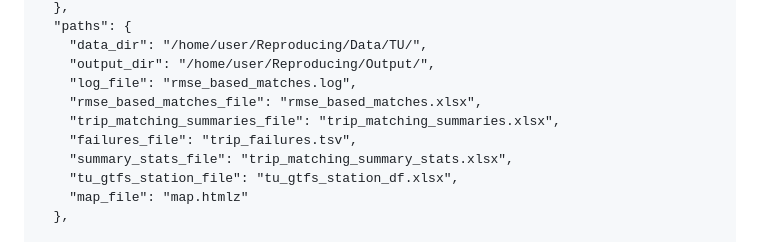
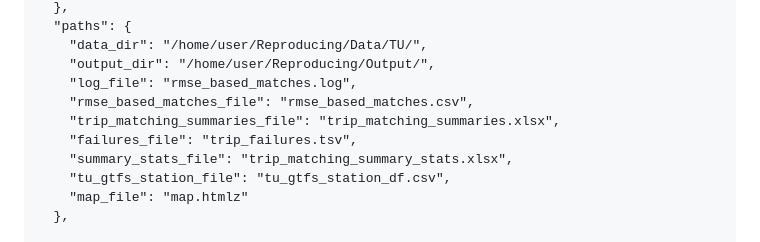
Before and after one commit to SimunPauli/transit-reconstruction-engine, a Markdown page: README.md, the part around the change. Drawn GitHub-style.

Commit message:
Fix export bug. CSV was exported with .to_excel()

```diff
--- a/README.md
+++ b/README.md
@@ -82,11 +82,11 @@ Create it based on the template below:
     "data_dir": "/home/user/Reproducing/Data/TU/",
     "output_dir": "/home/user/Reproducing/Output/",
     "log_file": "rmse_based_matches.log",
-    "rmse_based_matches_file": "rmse_based_matches.xlsx",
+    "rmse_based_matches_file": "rmse_based_matches.csv",
     "trip_matching_summaries_file": "trip_matching_summaries.xlsx",
     "failures_file": "trip_failures.tsv",
     "summary_stats_file": "trip_matching_summary_stats.xlsx",
-    "tu_gtfs_station_file": "tu_gtfs_station_df.xlsx",
+    "tu_gtfs_station_file": "tu_gtfs_station_df.csv",
     "map_file": "map.htmlz"
   },
 
```
